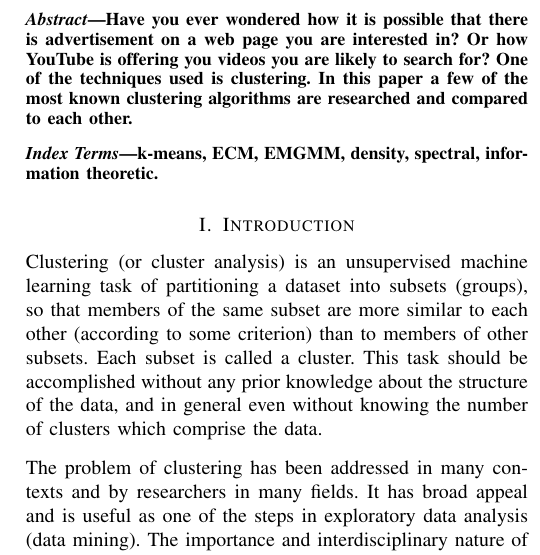
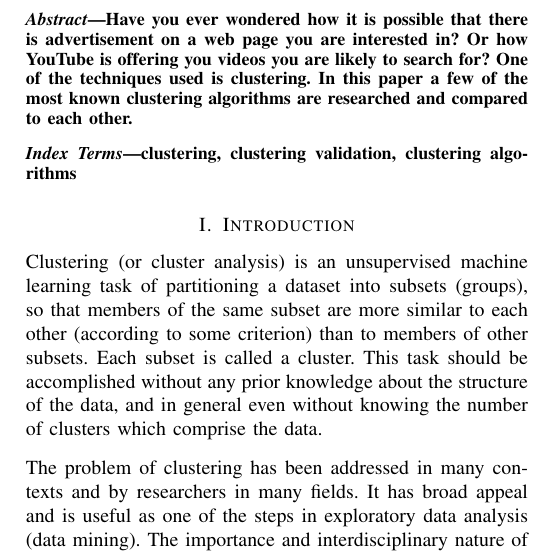
Before and after one commit to primus11/PPRM, a LaTeX paper (clustering-article.tex): part of one column of page 1 of 11, cut so that both start at the same text. Compiled offline with pdfLaTeX.

Commit message:
Changed keywords as suggested by mentor + added clustering algorithms

```diff
--- a/clustering-article.tex
+++ b/clustering-article.tex
@@ -33,7 +33,7 @@ algorithms are researched and compared to each other.
 \end{abstract}
 
 \begin{IEEEkeywords}
-k-means, ECM, EMGMM, density, spectral, information theoretic.
+clustering, clustering validation, clustering algorithms
 \end{IEEEkeywords}
 
 \section{Introduction}
```
